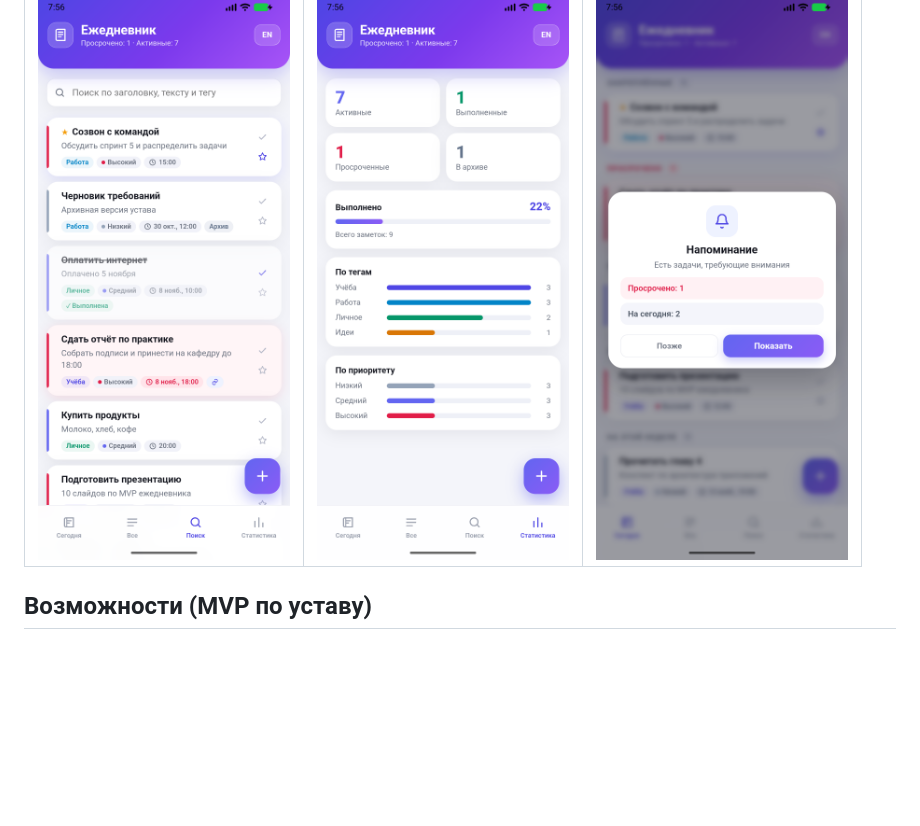
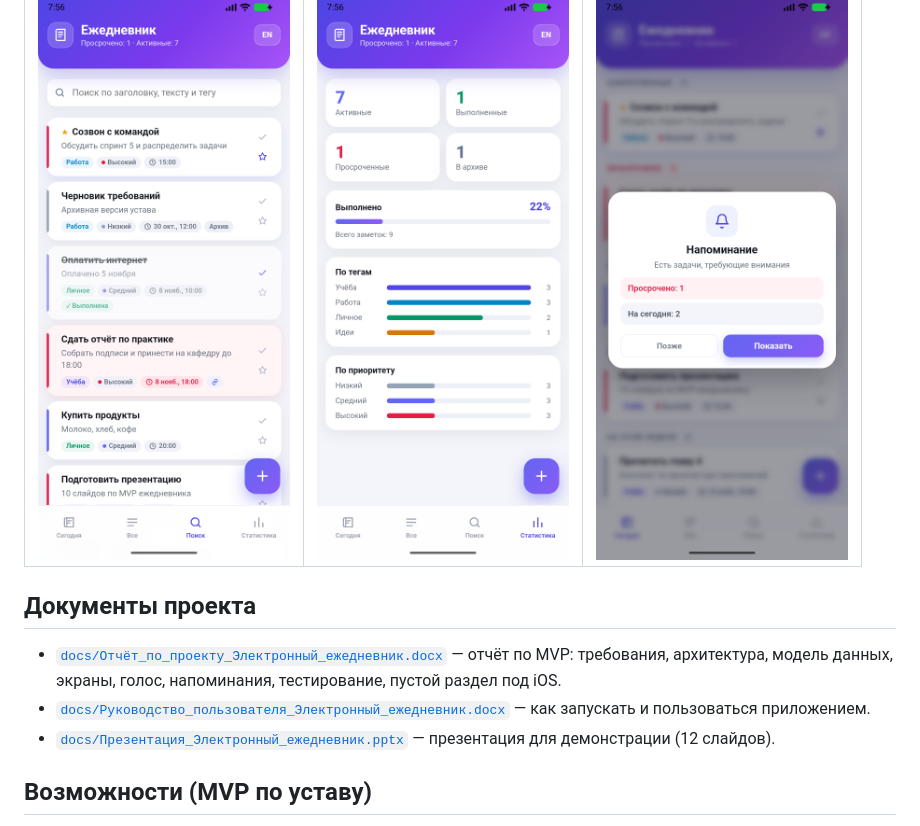
Before and after one commit to matvey24358952-stack/e-diary, a Markdown page: README.md, the part around the change. Drawn GitHub-style; blank space fills up the shorter version.

Commit message:
docs: project report, user guide and demo presentation

```diff
--- a/README.md
+++ b/README.md
@@ -12,6 +12,11 @@
 |---|---|---|
 | ![Поиск](docs/03-search.png) | ![Статистика](docs/04-stats.png) | ![Напоминание](docs/06-reminder.png) |
 
+## Документы проекта
+
+- [`docs/Отчёт_по_проекту_Электронный_ежедневник.docx`](docs/Отчёт_по_проекту_Электронный_ежедневник.docx) — отчёт по MVP: требования, архитектура, модель данных, экраны, голос, напоминания, тестирование, пустой раздел под iOS.
+- [`docs/Руководство_пользователя_Электронный_ежедневник.docx`](docs/Руководство_пользователя_Электронный_ежедневник.docx) — как запускать и пользоваться приложением.
+- [`docs/Презентация_Электронный_ежедневник.pptx`](docs/Презентация_Электронный_ежедневник.pptx) — презентация для демонстрации (12 слайдов).
 ## Возможности (MVP по уставу)
 
 - **Заметки:** создание, редактирование, удаление; поля — заголовок, текст, тег, приоритет, дедлайн, статус, URL-ссылка, закрепление.
```
Also changed, not shown: docs/08-voice-clean.png (added), 3 other files.
